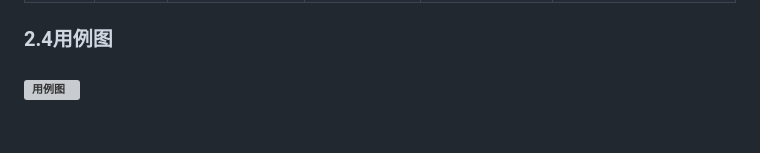
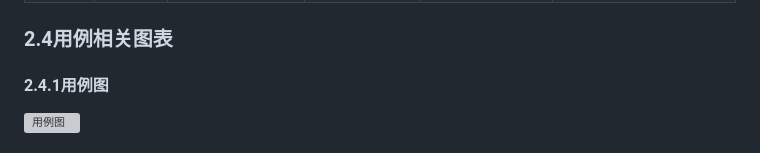
Before and after one commit to 1023097618/hahashop, a Markdown page: 需求规格说明书（升级需求包A）.md, the part around one of its changes. Drawn GitHub-style; grey boxes are pictures that could not be loaded.

Commit message:
update 需求规格说明书（升级需求包A）.md.
Signed-off-by: zdhuang-stu <15022358+zdhuang-stu@user.noreply.gitee.com>

```diff
--- a/需求规格说明书（升级需求包A）.md
+++ b/需求规格说明书（升级需求包A）.md
@@ -200,6 +200,8 @@
 |C004|注册|买家可以自由注册平台|用户访问平台注册页面。|用户应能够成功注册账号，并登录使用。|1.访问平台注册页面。<br/>2.输入用户名、密码、电话和默认交易地点等信息。<br/>3.确认信息无误后，点击“注册”按钮。<br/>4.系统检验信息正确性，检查无误，跳转到登录页面。<br/>5.买家使用注册的用户名和密码登录账号。|
 |C005|查看历史下单记录|买家登录自己的账号后，可以查看自己的历史下单记录|：用户已登录账号，且有历史下单记录。|用户应能够查看所有历史下单记录，并了解订单状态。|1.登录账号后，进入个人中心页面。<br/>2.选择“历史订单”或类似功能，查看历史下单记录。<br/>3.系统返回所有下单记录。<br/>4.买家检查订单列表，确认包含所有历史下单记录，并了解订单状态（如已支付、已发货、已完成等）。|
 
-<h3 id="tf">2.4用例图<h3>
+<h3 id="tf">2.4用例相关图表<h3>
+
+<h4 id="tfo">2.4.1用例图</h4>
 
 ![用例图](https://gitee.com/zhishidiannaoka/hahashop/raw/master/2235020429-%E9%A2%9D%E5%A4%96%E6%88%90%E6%9E%9C%E7%89%A9/2-images/%E7%94%A8%E4%BE%8B%E5%9B%BE.png)
```
Also changed, not shown: other parts of 需求规格说明书（升级需求包A）.md (+8 -0 lines).
